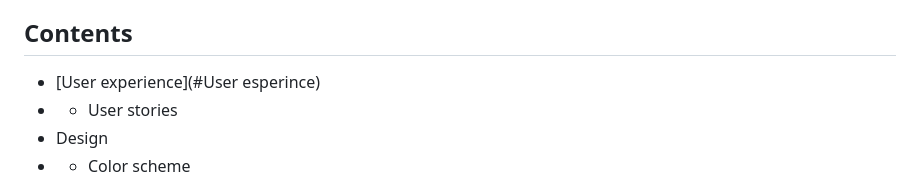
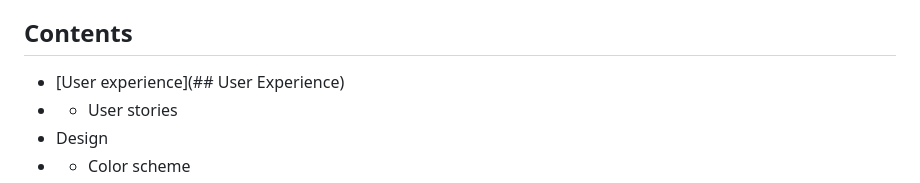
Before and after one commit to NontyD/satravels, a Markdown page: README.md, the part around the change. GitHub-like rendering.

Commit message:
still testing

```diff
--- a/README.md
+++ b/README.md
@@ -33,7 +33,7 @@ I would love to hear from you! The Contact Page features a simple form where you
 
 ## Contents
 
-* [User experience](#User esperince)
+* [User experience](## User Experience)
 * * User stories
 * Design
 *  * Color scheme
```
